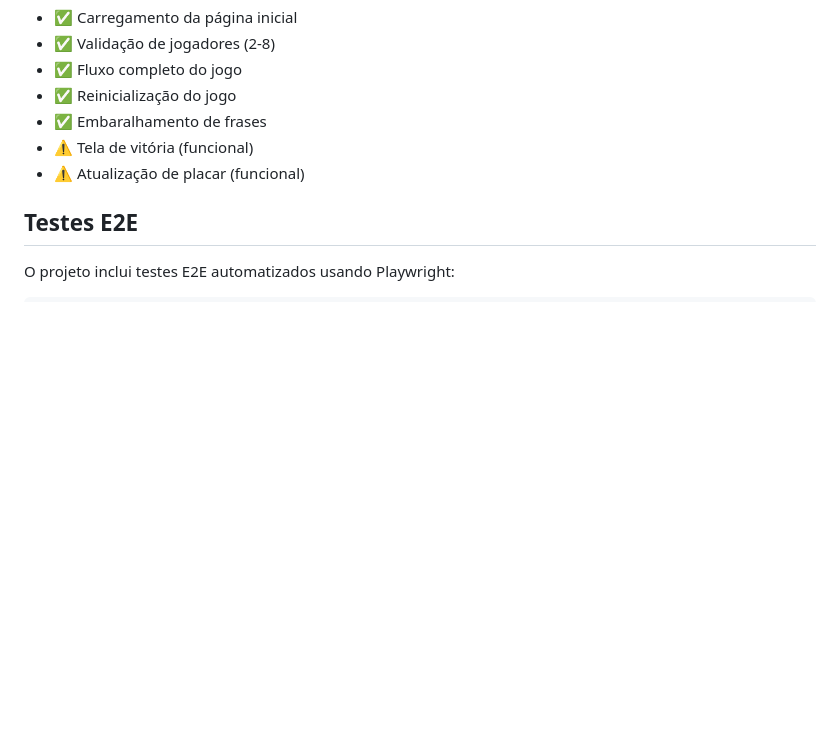
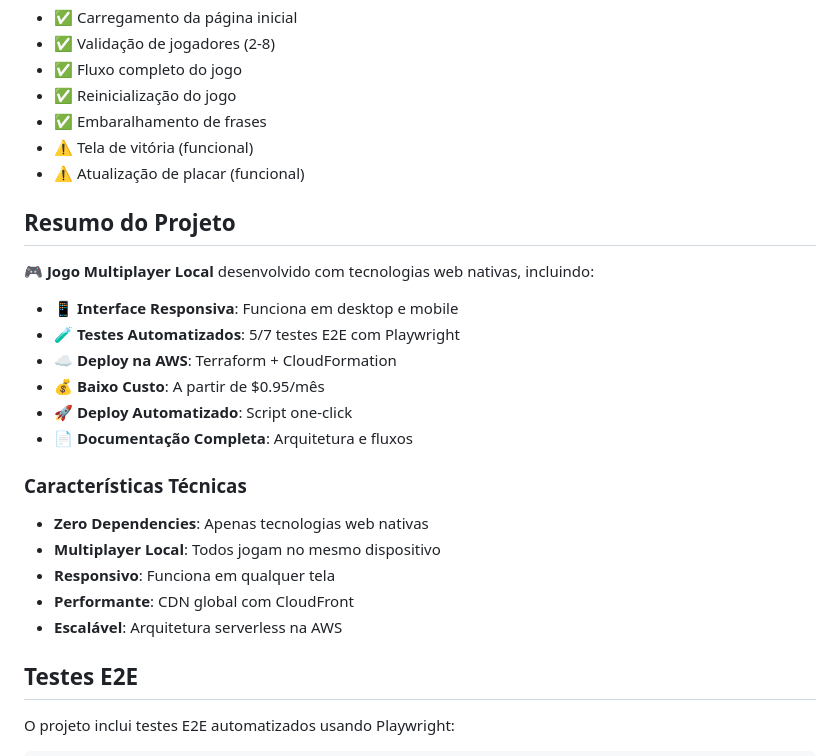
Before and after one commit to dwego/q-developer-quest-tdc-2025, a Markdown page: README.md, the part around the change printed below. Drawn GitHub-style; blank space fills up the shorter version.

```diff
--- a/README.md
+++ b/README.md
@@ -37,6 +37,24 @@ Abra o arquivo `index.html` em qualquer navegador web moderno.
 - ✅ Embaralhamento de frases
 - ⚠️ Tela de vitória (funcional)
 - ⚠️ Atualização de placar (funcional)
+
+## Resumo do Projeto
+
+🎮 **Jogo Multiplayer Local** desenvolvido com tecnologias web nativas, incluindo:
+
+- 📱 **Interface Responsiva**: Funciona em desktop e mobile
+- 🧪 **Testes Automatizados**: 5/7 testes E2E com Playwright
+- ☁️ **Deploy na AWS**: Terraform + CloudFormation
+- 💰 **Baixo Custo**: A partir de $0.95/mês
+- 🚀 **Deploy Automatizado**: Script one-click
+- 📄 **Documentação Completa**: Arquitetura e fluxos
+
+### Características Técnicas
+- **Zero Dependencies**: Apenas tecnologias web nativas
+- **Multiplayer Local**: Todos jogam no mesmo dispositivo
+- **Responsivo**: Funciona em qualquer tela
+- **Performante**: CDN global com CloudFront
+- **Escalável**: Arquitetura serverless na AWS
 
 ## Testes E2E
 
```
Also changed, not shown: other parts of README.md (+41 -8 lines).
